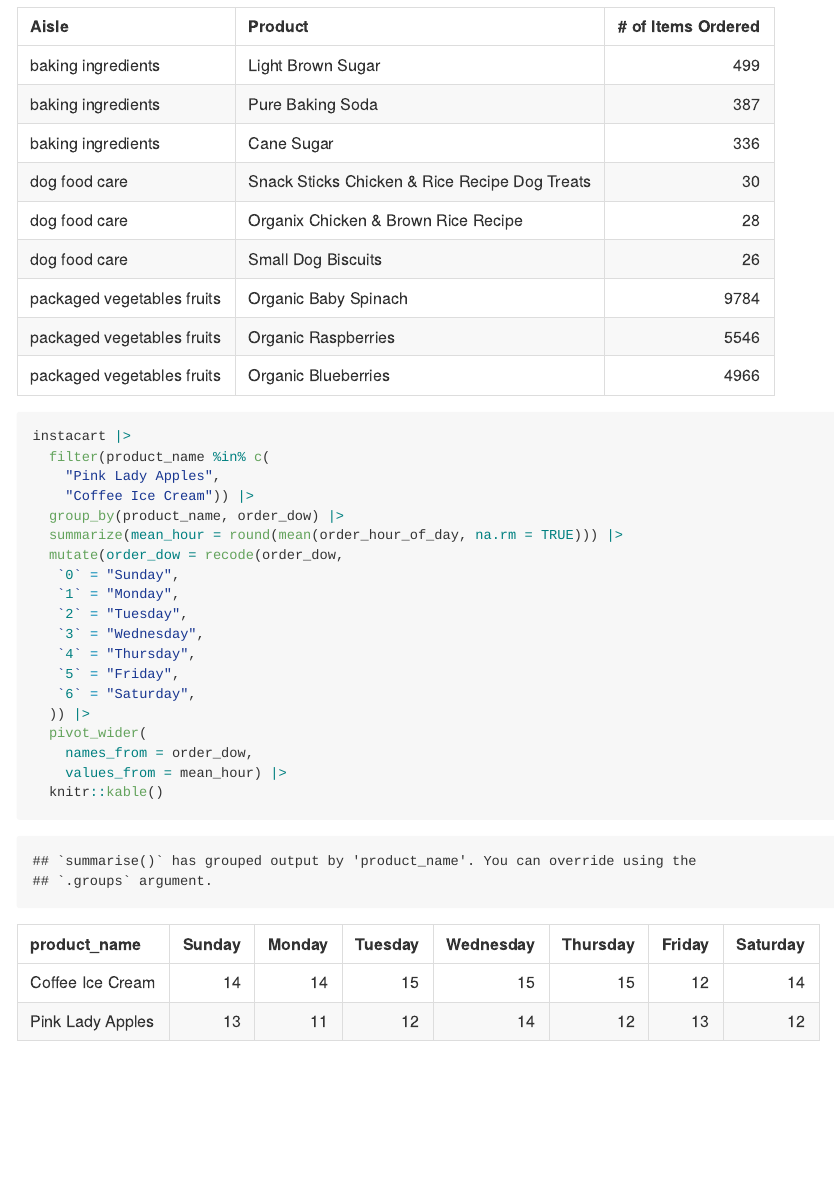
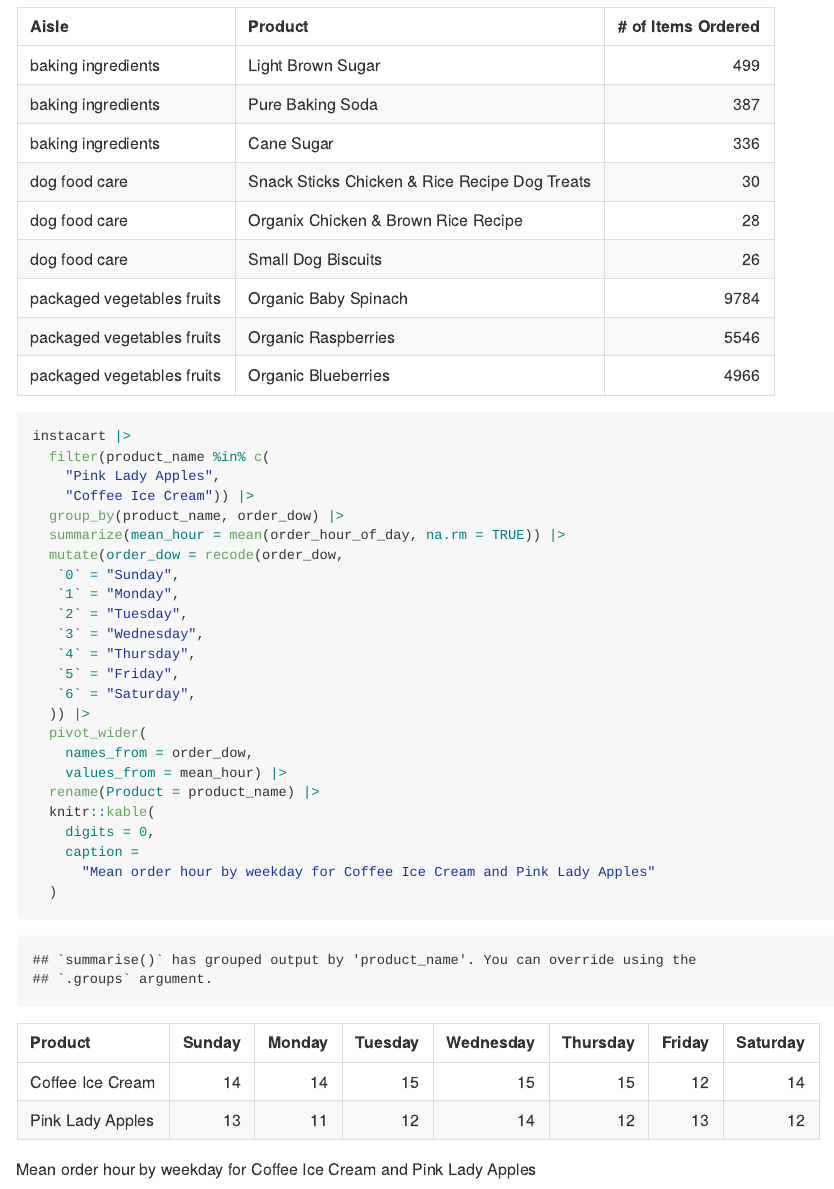
Before and after one commit to sergozoria/p8105_hw3_smo2147, an R Markdown document (p8105_hw2_smo2147.Rmd): the page in a window 1100 px wide, from 2740 px down. The pictures show the output file p8105_hw2_smo2147.md that the author committed with the source, drawn offline in the style of GitHub.

Commit message:
Organizing + modifying codes for table on coffee ice cream/pink lady apples

````diff
--- a/p8105_hw2_smo2147.Rmd
+++ b/p8105_hw2_smo2147.Rmd
@@ -83,7 +83,7 @@ instacart |>
     "Pink Lady Apples",
     "Coffee Ice Cream")) |>
   group_by(product_name, order_dow) |>
-  summarize(mean_hour = round(mean(order_hour_of_day, na.rm = TRUE))) |>
+  summarize(mean_hour = mean(order_hour_of_day, na.rm = TRUE)) |>
   mutate(order_dow = recode(order_dow,
    `0` = "Sunday",
    `1` = "Monday",
@@ -96,5 +96,10 @@ instacart |>
   pivot_wider(
     names_from = order_dow,
     values_from = mean_hour) |>
-  knitr::kable()
+  rename(Product = product_name) |>
+  knitr::kable(
+    digits = 0,
+    caption =
+      "Mean order hour by weekday for Coffee Ice Cream and Pink Lady Apples"
+  )
 ```
````
Also changed, not shown: p8105_hw2_smo2147.md.
